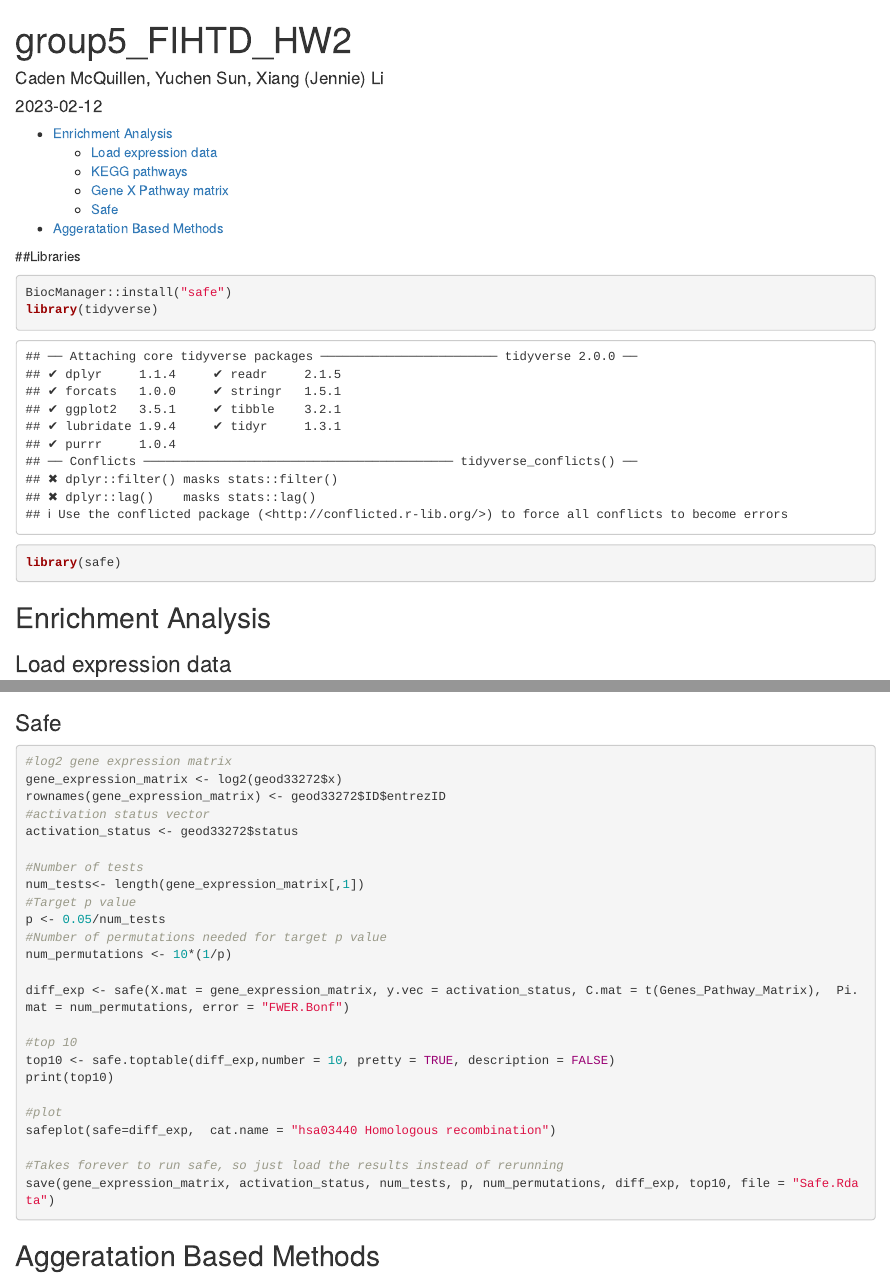
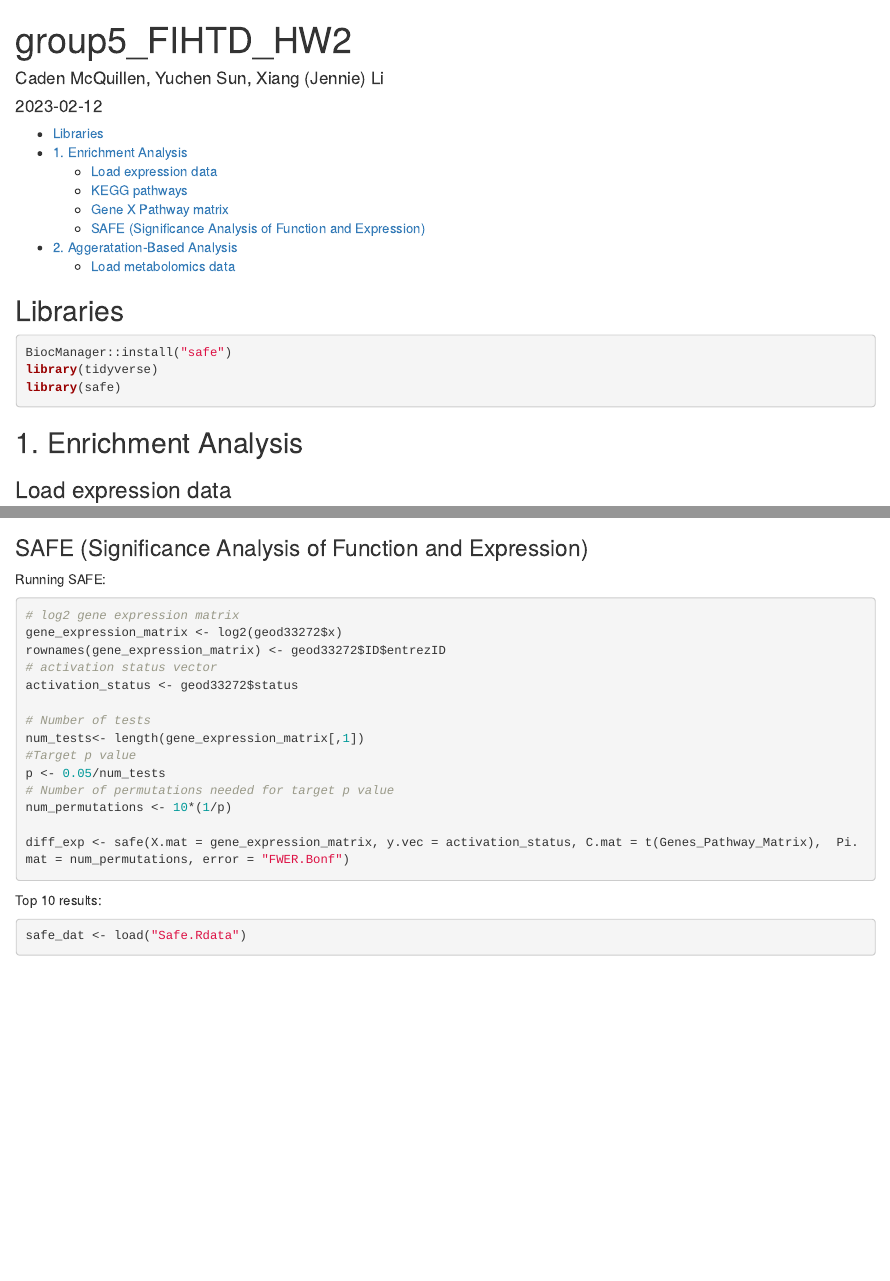
Before and after one commit to cadenmcquillen/FIHTD, an R Markdown document (2 - Pathways/group5_FITHD_HW2.Rmd): the page in a window 1100 px wide, from its top, and a second part further down, joined at a grey line. Rendered offline with R 4.5, knitr and Pandoc, with nearby package versions; code that draws random numbers runs with fixed seeds of ours; some code elsewhere in the file could not run offline.

Commit message:
small edits

````diff
--- a/2 - Pathways/group5_FITHD_HW2.Rmd
+++ b/2 - Pathways/group5_FITHD_HW2.Rmd
@@ -8,14 +8,14 @@ output:
 ---
 
 
-##Libraries
-```{r}
+## Libraries
+```{r message=FALSE}
 BiocManager::install("safe")
 library(tidyverse)
 library(safe)
 ```
 
-## Enrichment Analysis
+## 1. Enrichment Analysis
 
 ### Load expression data
 ```{r}
@@ -47,21 +47,27 @@ for (i in 1:length(kegg)){
 
 ```
 
-### Safe
-```{r, eval = FALSE}
-#log2 gene expression matrix
+### SAFE (Significance Analysis of Function and Expression)
+
+Running SAFE:
+```{r, eval = FALSE, message = FALSE}
+# log2 gene expression matrix
 gene_expression_matrix <- log2(geod33272$x)
 rownames(gene_expression_matrix) <- geod33272$ID$entrezID
-#activation status vector
+# activation status vector
 activation_status <- geod33272$status
 
-#Number of tests
+# Number of tests
 num_tests<- length(gene_expression_matrix[,1])
 #Target p value
 p <- 0.05/num_tests
-#Number of permutations needed for target p value
+# Number of permutations needed for target p value
 num_permutations <- 10*(1/p)
 
 diff_exp <- safe(X.mat = gene_expression_matrix, y.vec = activation_status, C.mat = t(Genes_Pathway_Matrix),  Pi.mat = num_permutations, error = "FWER.Bonf")
+```
 
-#top 10
+
+Top 10 results:
+```{r}
+safe_dat <- load("Safe.Rdata")
@@ -70,2 +78 @@ print(top10)
 
-#plot
@@ -73,7 +86,8 @@ safeplot(safe=diff_exp,  cat.name = "hsa03440 Homologous recombination")
 
-#Takes forever to run safe, so just load the results instead of rerunning
+
+```{r}
+# Takes forever to run safe, so just load the results instead of rerunning
 save(gene_expression_matrix, activation_status, num_tests, p, num_permutations, diff_exp, top10, file = "Safe.Rdata")
 ```
 
 
-## Aggeratation Based Methods
````
Also changed, not shown: 2 - Pathways/assignment2.html (added), 2 - Pathways/group5_FITHD_HW2.html, 2 - Pathways/group5_FITHD_HW2.Rmd (17 more changed lines), 2 other files.
